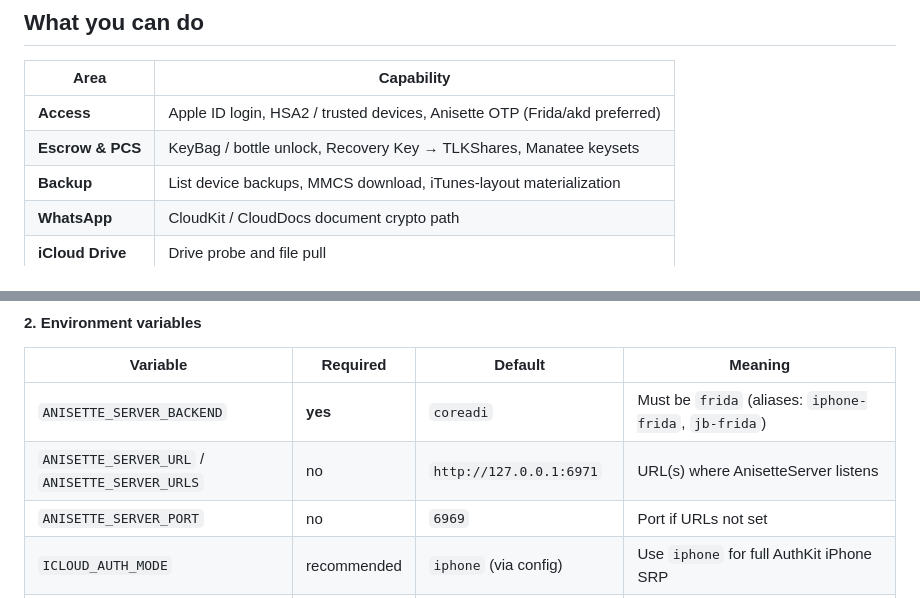
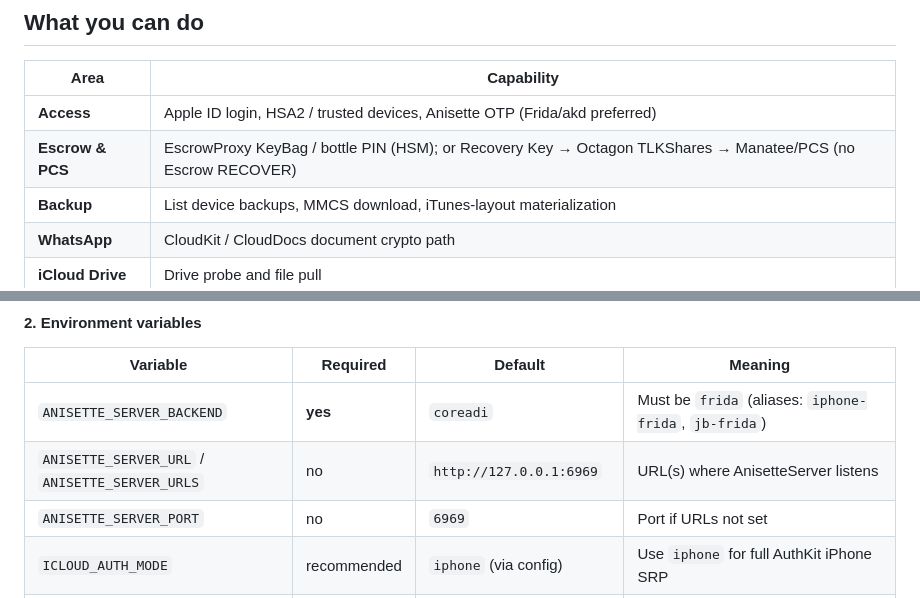
Before and after one commit to GiordanoSconti/iCloudKitExtractor, a Markdown page: README.md, 2 parts joined by grey strips. GitHub-like rendering.

```diff
--- a/README.md
+++ b/README.md
@@ -38,7 +38,7 @@ Built by **Giordano Sconti** with **[Forensis-Lab](https://giordanosconti.github
 | Area | Capability |
 |------|------------|
 | **Access** | Apple ID login, HSA2 / trusted devices, Anisette OTP (Frida/akd preferred) |
-| **Escrow & PCS** | KeyBag / bottle unlock, Recovery Key → TLKShares, Manatee keysets |
+| **Escrow & PCS** | EscrowProxy KeyBag / bottle PIN (HSM); or Recovery Key → Octagon TLKShares → Manatee/PCS (no Escrow RECOVER) |
 | **Backup** | List device backups, MMCS download, iTunes-layout materialization |
 | **WhatsApp** | CloudKit / CloudDocs document crypto path |
 | **iCloud Drive** | Drive probe and file pull |
@@ -191,7 +203,7 @@ OTP minted on-device via Frida → AuthKit/`akd`, then served by `AnisetteServer
 | Variable | Required | Default | Meaning |
 |----------|----------|---------|---------|
 | `ANISETTE_SERVER_BACKEND` | **yes** | `coreadi` | Must be `frida` (aliases: `iphone-frida`, `jb-frida`) |
-| `ANISETTE_SERVER_URL` / `ANISETTE_SERVER_URLS` | no | `http://127.0.0.1:6971` | URL(s) where AnisetteServer listens |
+| `ANISETTE_SERVER_URL` / `ANISETTE_SERVER_URLS` | no | `http://127.0.0.1:6969` | URL(s) where AnisetteServer listens |
 | `ANISETTE_SERVER_PORT` | no | `6969` | Port if URLs not set |
 | `ICLOUD_AUTH_MODE` | recommended | `iphone` (via config) | Use `iphone` for full AuthKit iPhone SRP |
 | `FRIDA_ANISETTE_HOST` | no | `127.0.0.1:27042` | frida-server host:port (USB often via `iproxy 27042 27042`) |
```
Also changed, not shown: other parts of README.md (+17 -5 lines).
